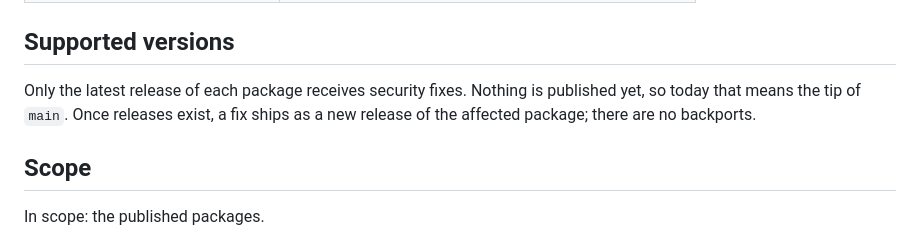
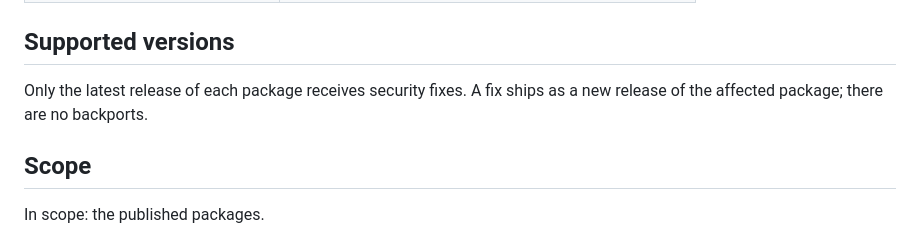
Before and after one commit to versolauth/versola-sdk, a Markdown page: SECURITY.md, the part around the change. Drawn GitHub-style.

Commit message:
docs: AGENTS.md, SECURITY.md and develop.md no longer say nothing is published (#99)
Co-authored-by: Claude Sonnet 5.5 <noreply@anthropic.com>

```diff
--- a/SECURITY.md
+++ b/SECURITY.md
@@ -21,9 +21,8 @@ numbers as the server's [policy](https://github.com/versolauth/versola/blob/main
 
 ## Supported versions
 
-Only the latest release of each package receives security fixes. Nothing is published yet, so
-today that means the tip of `main`. Once releases exist, a fix ships as a new release of the
-affected package; there are no backports.
+Only the latest release of each package receives security fixes. A fix ships as a new release of
+the affected package; there are no backports.
 
 ## Scope
 
```
Also changed, not shown: AGENTS.md (+3 -3 lines), develop.md (+2 -2 lines).
